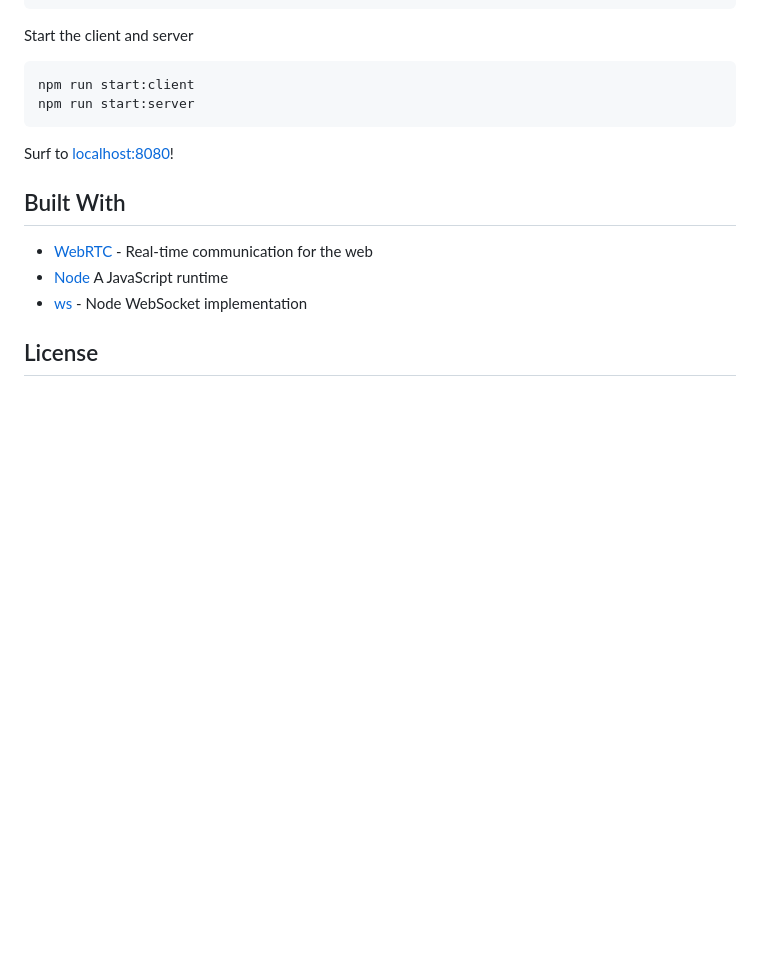
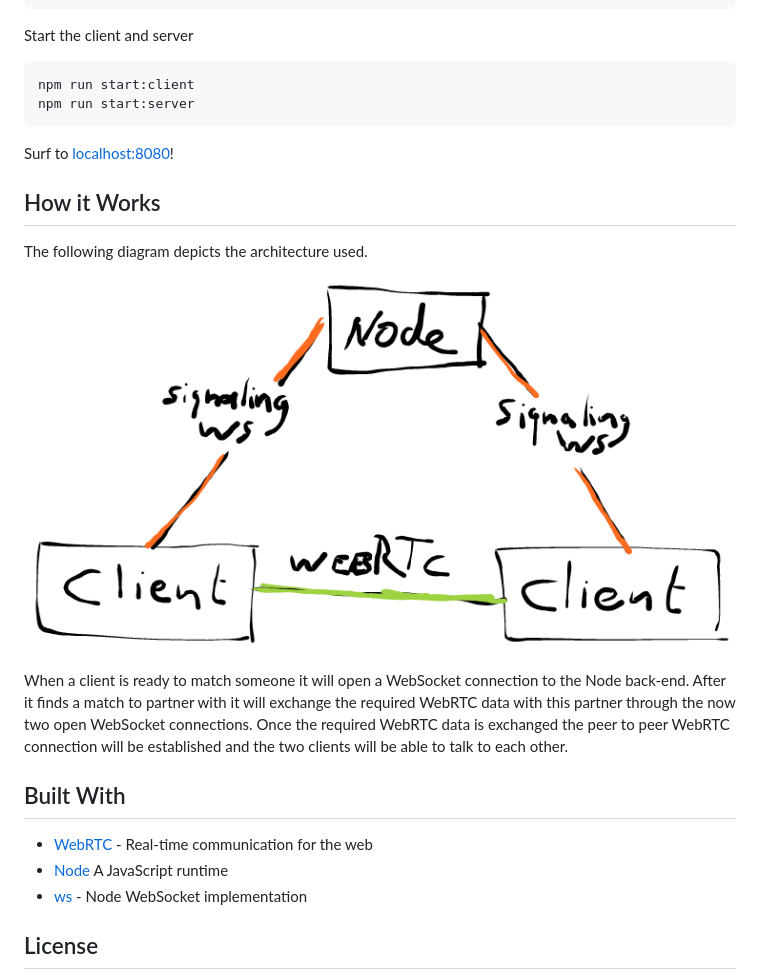
Before and after one commit to nickyvanurk/moshi-moshi, a Markdown page: README.md, the part around the change. Drawn GitHub-style; pictures changed too: docs/architecture.png (added); blank space fills up the shorter version.

Commit message:
Add 'how it works' section

```diff
--- a/README.md
+++ b/README.md
@@ -31,6 +31,14 @@ npm run start:server
 
 Surf to [localhost:8080](http://localhost:8080)!
 
+## How it Works
+
+The following diagram depicts the architecture used.
+
+![Architecture diagram](docs/architecture.png)
+
+When a client is ready to match someone it will open a WebSocket connection to the Node back-end. After it finds a match to partner with it will exchange the required WebRTC data with this partner through the now two open WebSocket connections. Once the required WebRTC data is exchanged the peer to peer WebRTC connection will be established and the two clients will be able to talk to each other.
+
 ## Built With
 
 * [WebRTC](https://webrtc.org/) - Real-time communication for the web
```
